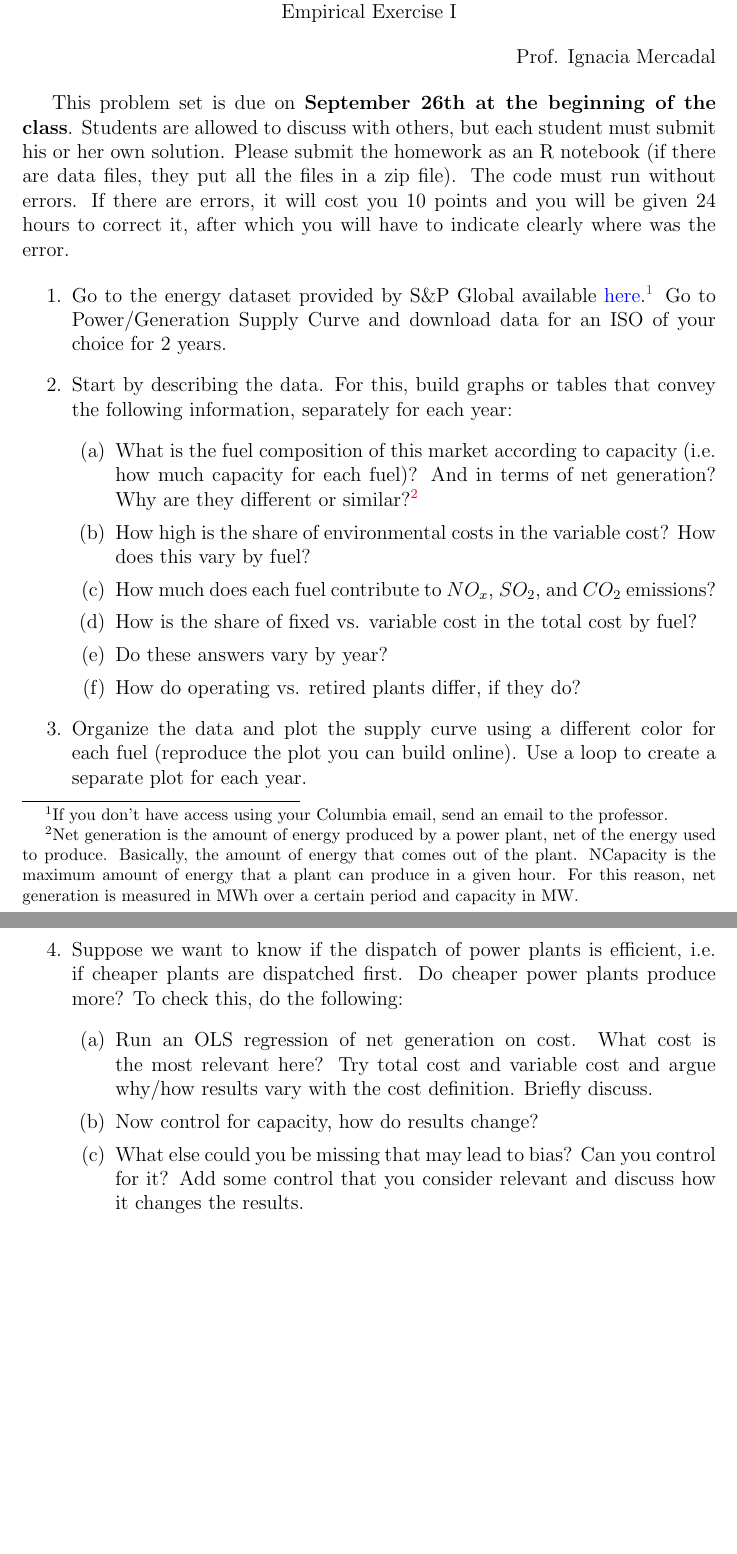
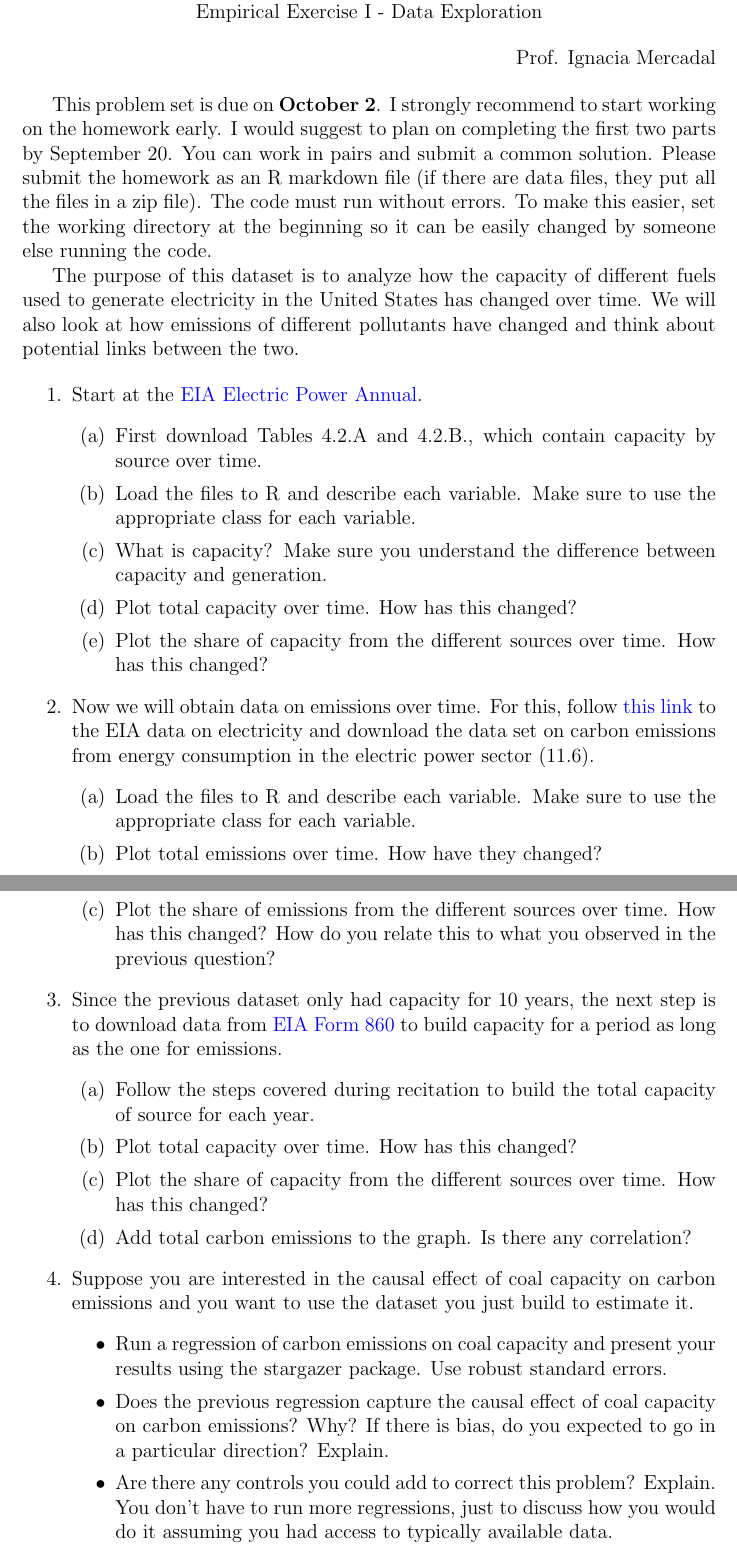
Before and after one commit to taneugene/empirics_energy, a LaTeX problem sheet (hw1.tex): two parts of pages 1 and 2 of 2, joined at a grey line, cut so that both start at the same text, the shorter picture padded with empty space. Compiled offline with pdfLaTeX.

Commit message:
update hw1 from ignacia

```diff
--- a/hw1.tex
+++ b/hw1.tex
@@ -31,7 +31,7 @@ Fall 2019
 \begin{center}
 \textbf{Empirical Analysis of Energy Markets - U6616}
 
-Empirical Exercise I
+Empirical Exercise I - Data Exploration
 
 \end{center}
 
@@ -39,29 +39,39 @@ Empirical Exercise I
 Prof. Ignacia Mercadal
 \end{flushright}
 
-This problem set is due on \textbf{September 26th at the beginning of the class}. Students are allowed to discuss with others, but each student must submit his or her own solution. Please submit the homework as an R notebook (if there are data files, they put all the files in a zip file). The code must run without errors. If there are errors, it will cost you 10 points and you will be given 24 hours to correct it, after which you will have to indicate clearly where was the error.
+This problem set is due on \textbf{October 2}. I strongly recommend to start working on the homework early. I would suggest to plan on completing the first two parts by September 20. You can work in pairs and submit a common solution. Please submit the homework as an R markdown file (if there are data files, they put all the files in a zip file). The code must run without errors. To make this easier, set the working directory at the beginning so it can be easily changed by someone else running the code.
 
+The purpose of this dataset is to analyze how the capacity of different fuels used to generate electricity in the United States has changed over time. We will also look at how emissions of different pollutants have changed and think about potential links between the two.
 
 \begin{enumerate}
+\item Start at the \href{https://www.eia.gov/electricity/annual/}{EIA Electric Power Annual}.
+	\begin{enumerate}
+	\item First download Tables 4.2.A and 4.2.B., which contain capacity by source over time.
+	\item Load the files to R and describe each variable. Make sure to use the appropriate class for each variable.
+	\item What is capacity? Make sure you understand the difference between capacity and generation.
+	\item Plot total capacity over time. How has this changed?
+	\item Plot the share of capacity from the different sources over time. How has this changed?
+	\end{enumerate}
 
-	\item Go to the energy dataset provided by S\&P Global available \href{https://platform.mi.spglobal.com/web/client?auth=inherit#news/home}{here}.\footnote{If you don't have access using your Columbia email, send an email to the professor.} Go to Power/Generation Supply Curve and download data for an ISO of your choice for 2 years.
-	\item Start by describing the data. For this, build graphs or tables that convey the following information, separately for each year:
-		\begin{enumerate}
-		\item 	What is the fuel composition of this market according to capacity (i.e. how much capacity for each fuel)? And in terms of net generation? Why are they different or similar?\footnote{Net generation is the amount of energy produced by a power plant, net of the energy used to produce. Basically, the amount of energy that comes out of the plant. NCapacity is the maximum amount of energy  that a plant can produce in a given hour. For this reason, net generation is measured in MWh over a certain period and capacity in MW.}
-		\item How high is the share of environmental costs in the variable cost? How does this vary by fuel?
-		\item How much does each fuel contribute to $NO_x$, $SO_2$, and $CO_2$ emissions?
-		\item How is the share of fixed vs. variable cost in the total cost by fuel?
-		\item Do these answers vary by year?
-		\item How do operating vs. retired plants differ, if they do?
-		\end{enumerate}
-
-	\item Organize the data and plot the supply curve using a different color for each fuel (reproduce the plot you can build online). Use a loop to create a separate plot for each year.
-	\item Suppose we want to know if the dispatch of power plants is efficient, i.e. if cheaper plants are dispatched first. Do cheaper power plants produce more? To check this, do the following:
-		\begin{enumerate}
-		\item Run an OLS regression of net generation on cost. What cost is the most relevant here? Try total cost and variable cost and argue why/how results vary with the cost definition. Briefly discuss.
-		\item Now control for capacity, how do results change?
-		\item What else could you be missing that may lead to bias? Can you control for it?	Add some control that you consider relevant and discuss how it changes the results.
-		\end{enumerate}
+	\item Now we will obtain data on emissions over time. For this, follow \href{https://www.eia.gov/electricity/data.php#elecenv}{this link} to the EIA data on electricity and download the data set on carbon emissions from energy consumption in the electric power sector (11.6).
+	\begin{enumerate}
+	\item Load the files to R and describe each variable. Make sure to use the appropriate class for each variable.
+	\item Plot total emissions over time. How have they changed?
+	\item Plot the share of emissions from the different sources over time. How has this changed? How do you relate this to what you observed in the previous question?
+	\end{enumerate}
+\item Since the previous dataset only had capacity for 10 years, the next step is to download data from \href{https://www.eia.gov/electricity/data/eia860/}{EIA Form 860} to build capacity for a period as long as the one for emissions.
+	\begin{enumerate}
+	\item  Follow the steps covered during recitation to build the total capacity of source for each year.
+	\item Plot total capacity over time. How has this changed?
+	\item Plot the share of capacity from the different sources over time. How has this changed?
+	\item Add total carbon emissions to the graph. Is there any correlation?
+	\end{enumerate}
+	\item Suppose you are interested in the causal effect of coal capacity on carbon emissions and you want to use the dataset you just build to estimate it.
+		\begin{itemize}
+		\item Run a regression of carbon emissions on coal capacity and present your results using the stargazer package. Use robust standard errors.
+		\item 	Does the previous regression capture the causal effect of coal capacity on carbon emissions? Why? If there is bias, do you expected to go in a particular direction? Explain.
+		\item Are there any controls you could add to correct this problem? Explain. You don't have to run more regressions, just to discuss how you would do it assuming you had access to typically available data.
+		\end{itemize}
 
 \end{enumerate}
 
```
Also changed, not shown: hw1.tex (2 more changed lines).
